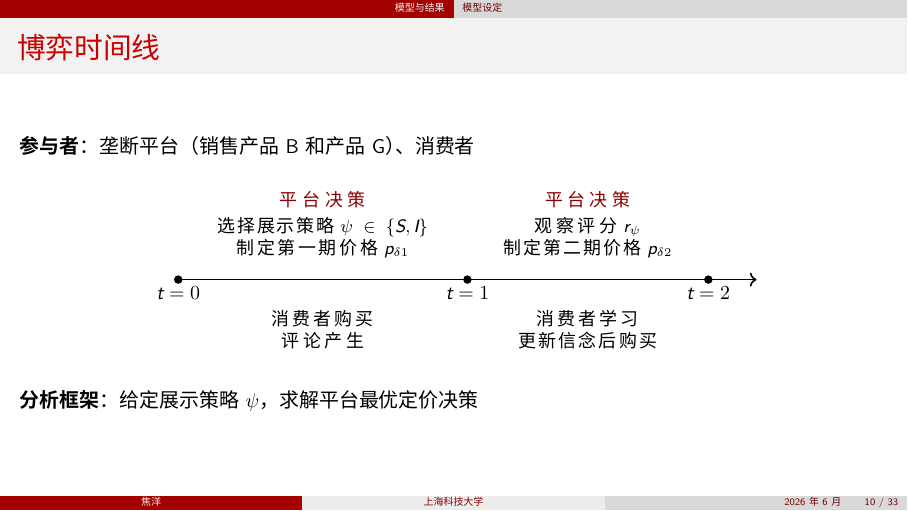
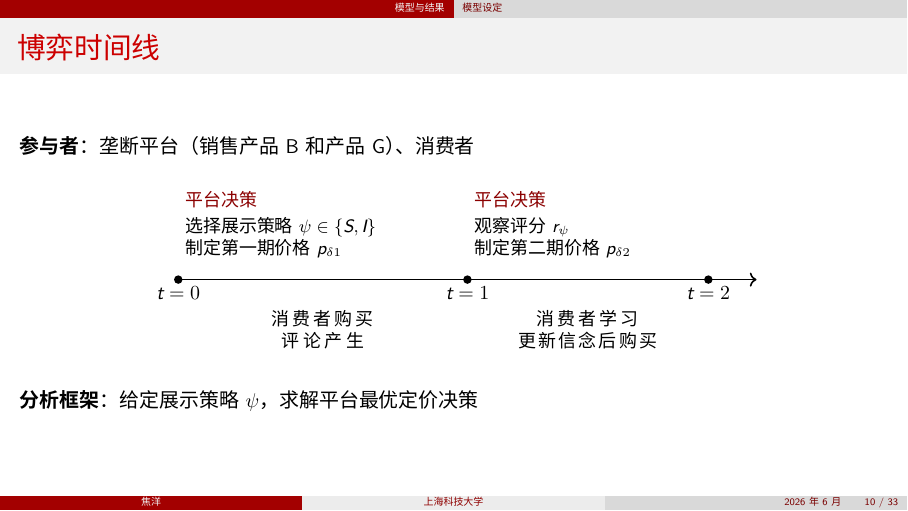
Before and after one commit to jiaoyanglove/rating_display_strategy_slides, LaTeX slides (main.tex): page 10 of 33. Compiled offline with XeLaTeX; a missing font is replaced by an installed copy or a similar font.

Commit message:
fix: 博弈时间线平台决策移至时间点位置
平台决策从时间段中间移到t=0和t=1时间点上方

Co-Authored-By: Claude Opus 4.5 <noreply@anthropic.com>

```diff
--- a/main.tex
+++ b/main.tex
@@ -334,19 +334,19 @@ iPhone 15 vs iPhone 16\\
     \fill (6,0) circle (2.5pt);
     \fill (11,0) circle (2.5pt);
 
-    % Actions above timeline
-    \node[above, align=center, font=\small, text width=5cm] at (3,0.3) {
+    % Platform decisions above timeline (at time points)
+    \node[above right, align=left, font=\small, text width=4.5cm] at (0,0.3) {
         \pos{平台决策}\\[2pt]
         选择展示策略 $\psi \in \{S, I\}$\\
         制定第一期价格 $p_{\delta 1}$
     };
-    \node[above, align=center, font=\small, text width=4.5cm] at (8.5,0.3) {
+    \node[above right, align=left, font=\small, text width=4.5cm] at (6,0.3) {
         \pos{平台决策}\\[2pt]
         观察评分 $r_\psi$\\
         制定第二期价格 $p_{\delta 2}$
     };
 
-    % Actions below timeline
+    % Consumer actions below timeline (in periods)
     \node[below, align=center, font=\small, text width=4cm] at (3,-0.5) {
         消费者购买\\
         评论产生
```
